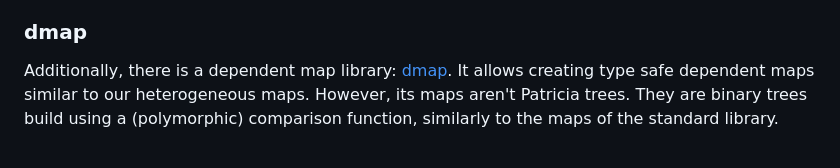
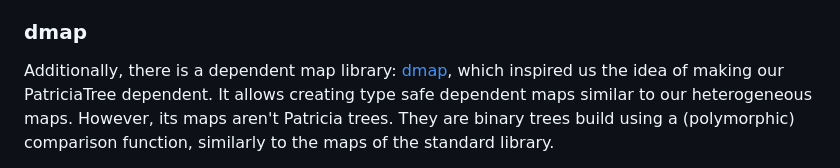
Before and after one commit to codex-semantics-library/patricia-tree, a Markdown page: README.md, the part around the change. Drawn GitHub-style.

Commit message:
Update README.md
Add credit for dmap

```diff
--- a/README.md
+++ b/README.md
@@ -298,7 +298,8 @@ These are smaller and closer to OCaml's built-in Map and Set, however:
 
 ### dmap
 
-Additionally, there is a dependent map library: [dmap](https://gitlab.inria.fr/bmontagu/dmap).
+Additionally, there is a dependent map library: [dmap](https://gitlab.inria.fr/bmontagu/dmap),
+which inspired us the idea of making our PatriciaTree dependent.
 It allows creating type safe dependent maps similar to our heterogeneous maps.
 However, its maps aren't Patricia trees. They are binary trees build using a
 (polymorphic) comparison function, similarly to the maps of the standard library.
```
